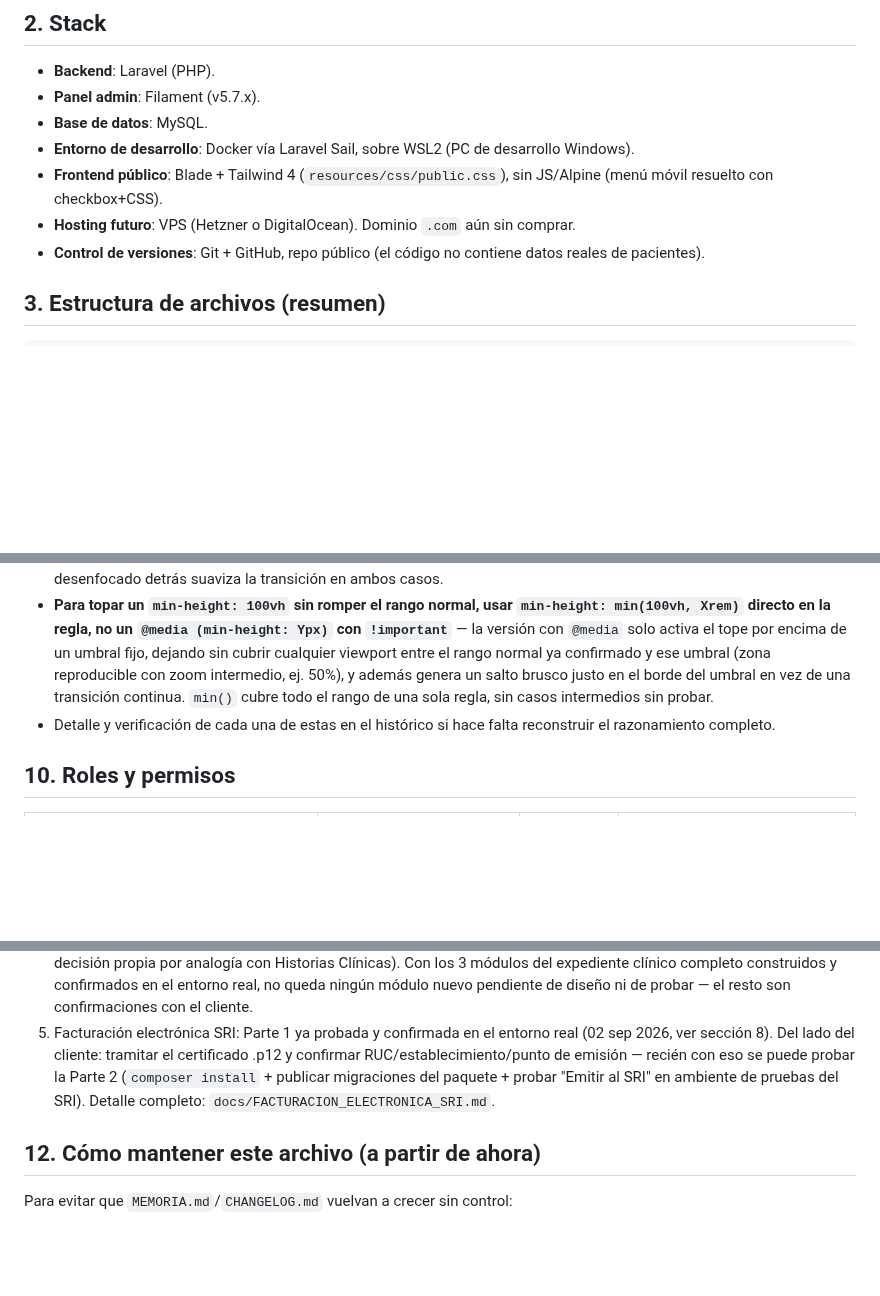
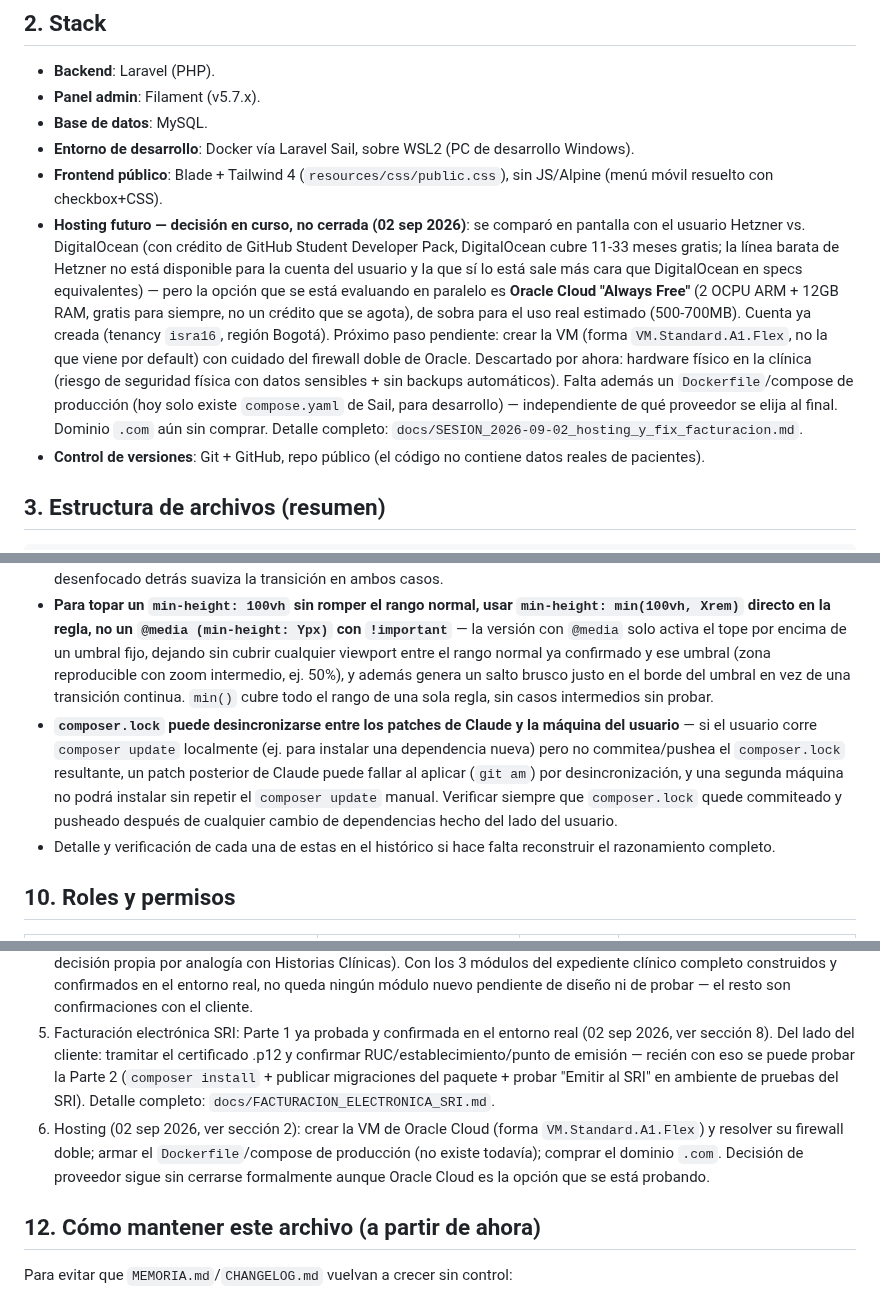
Before and after one commit to isra16class-byte/clinica-benites, a Markdown page: MEMORIA.md, 3 parts joined by grey strips. Drawn GitHub-style; blank space fills up the shorter version.

```diff
--- a/MEMORIA.md
+++ b/MEMORIA.md
@@ -24,7 +24,7 @@ Repo: `https://github.com/isra16class-byte/clinica-benites` (público)
 - **Base de datos**: MySQL.
 - **Entorno de desarrollo**: Docker vía Laravel Sail, sobre WSL2 (PC de desarrollo Windows).
 - **Frontend público**: Blade + Tailwind 4 (`resources/css/public.css`), sin JS/Alpine (menú móvil resuelto con checkbox+CSS).
-- **Hosting futuro**: VPS (Hetzner o DigitalOcean). Dominio `.com` aún sin comprar.
+- **Hosting futuro — decisión en curso, no cerrada (02 sep 2026)**: se comparó en pantalla con el usuario Hetzner vs. DigitalOcean (con crédito de GitHub Student Developer Pack, DigitalOcean cubre 11-33 meses gratis; la línea barata de Hetzner no está disponible para la cuenta del usuario y la que sí lo está sale más cara que DigitalOcean en specs equivalentes) — pero la opción que se está evaluando en paralelo es **Oracle Cloud "Always Free"** (2 OCPU ARM + 12GB RAM, gratis para siempre, no un crédito que se agota), de sobra para el uso real estimado (500-700MB). Cuenta ya creada (tenancy `isra16`, región Bogotá). Próximo paso pendiente: crear la VM (forma `VM.Standard.A1.Flex`, no la que viene por default) con cuidado del firewall doble de Oracle. Descartado por ahora: hardware físico en la clínica (riesgo de seguridad física con datos sensibles + sin backups automáticos). Falta además un `Dockerfile`/compose de producción (hoy solo existe `compose.yaml` de Sail, para desarrollo) — independiente de qué proveedor se elija al final. Dominio `.com` aún sin comprar. Detalle completo: `docs/SESION_2026-09-02_hosting_y_fix_facturacion.md`.
 - **Control de versiones**: Git + GitHub, repo público (el código no contiene datos reales de pacientes).
 
 ## 3. Estructura de archivos (resumen)
@@ -199,6 +199,7 @@ Detalle completo de cada propuesta en `docs/historico/MEMORIA_2026-08-23_2026-08
 - **Un campo oculto con `->visible()` en un formulario Filament sigue guardando su valor** — si depende de otro campo (ej. `medico_id` según `rol`), hay que limpiarlo a mano en `afterStateUpdated()` + `mutateFormDataBeforeSave()`.
 - **`mask-image` no es confiable sobre elementos `<video>`** en todos los navegadores/GPUs (con decodificación acelerada por hardware, el navegador puede pintar los frames reales por una vía que ignora la máscara del contenedor) — solo se detecta con el video corriendo de verdad, no contra una imagen estática de respaldo. Para desvanecer los bordes de un `<video>` de forma confiable, combinar máscara alfa directa sobre el video/poster **con** un `::after` overlay (degradado radial sólido pintado encima, no recorte) sobre el contenedor — no alcanza con una sola de las dos técnicas. El glow desenfocado detrás suaviza la transición en ambos casos.
 - **Para topar un `min-height: 100vh` sin romper el rango normal, usar `min-height: min(100vh, Xrem)` directo en la regla, no un `@media (min-height: Ypx)` con `!important`** — la versión con `@media` solo activa el tope por encima de un umbral fijo, dejando sin cubrir cualquier viewport entre el rango normal ya confirmado y ese umbral (zona reproducible con zoom intermedio, ej. 50%), y además genera un salto brusco justo en el borde del umbral en vez de una transición continua. `min()` cubre todo el rango de una sola regla, sin casos intermedios sin probar.
+- **`composer.lock` puede desincronizarse entre los patches de Claude y la máquina del usuario** — si el usuario corre `composer update` localmente (ej. para instalar una dependencia nueva) pero no commitea/pushea el `composer.lock` resultante, un patch posterior de Claude puede fallar al aplicar (`git am`) por desincronización, y una segunda máquina no podrá instalar sin repetir el `composer update` manual. Verificar siempre que `composer.lock` quede commiteado y pusheado después de cualquier cambio de dependencias hecho del lado del usuario.
 - Detalle y verificación de cada una de estas en el histórico si hace falta reconstruir el razonamiento completo.
 
 ## 10. Roles y permisos
@@ -228,6 +229,7 @@ Médico ve solo "sus" registros (Citas, Historias Clínicas, Alergias, Anteceden
 3. Entrevista formal con el dueño — resolver preguntas de la sección 6 (incluida confirmar dirección exacta/horario real para la sección Contacto — el mapa ya tiene coordenadas reales, pero horario/teléfono siguen sin confirmar).
 4. Confirmar con el cliente la matriz de permisos de Alergias, Antecedentes y Signos vitales (sección 10, hoy es una decisión propia por analogía con Historias Clínicas). Con los 3 módulos del expediente clínico completo construidos y confirmados en el entorno real, no queda ningún módulo nuevo pendiente de diseño ni de probar — el resto son confirmaciones con el cliente.
 5. Facturación electrónica SRI: Parte 1 ya probada y confirmada en el entorno real (02 sep 2026, ver sección 8). Del lado del cliente: tramitar el certificado .p12 y confirmar RUC/establecimiento/punto de emisión — recién con eso se puede probar la Parte 2 (`composer install` + publicar migraciones del paquete + probar "Emitir al SRI" en ambiente de pruebas del SRI). Detalle completo: `docs/FACTURACION_ELECTRONICA_SRI.md`.
+6. Hosting (02 sep 2026, ver sección 2): crear la VM de Oracle Cloud (forma `VM.Standard.A1.Flex`) y resolver su firewall doble; armar el `Dockerfile`/compose de producción (no existe todavía); comprar el dominio `.com`. Decisión de proveedor sigue sin cerrarse formalmente aunque Oracle Cloud es la opción que se está probando.
 
 ## 12. Cómo mantener este archivo (a partir de ahora)
 
```
Also changed, not shown: CHANGELOG.md (+8 -0 lines).
